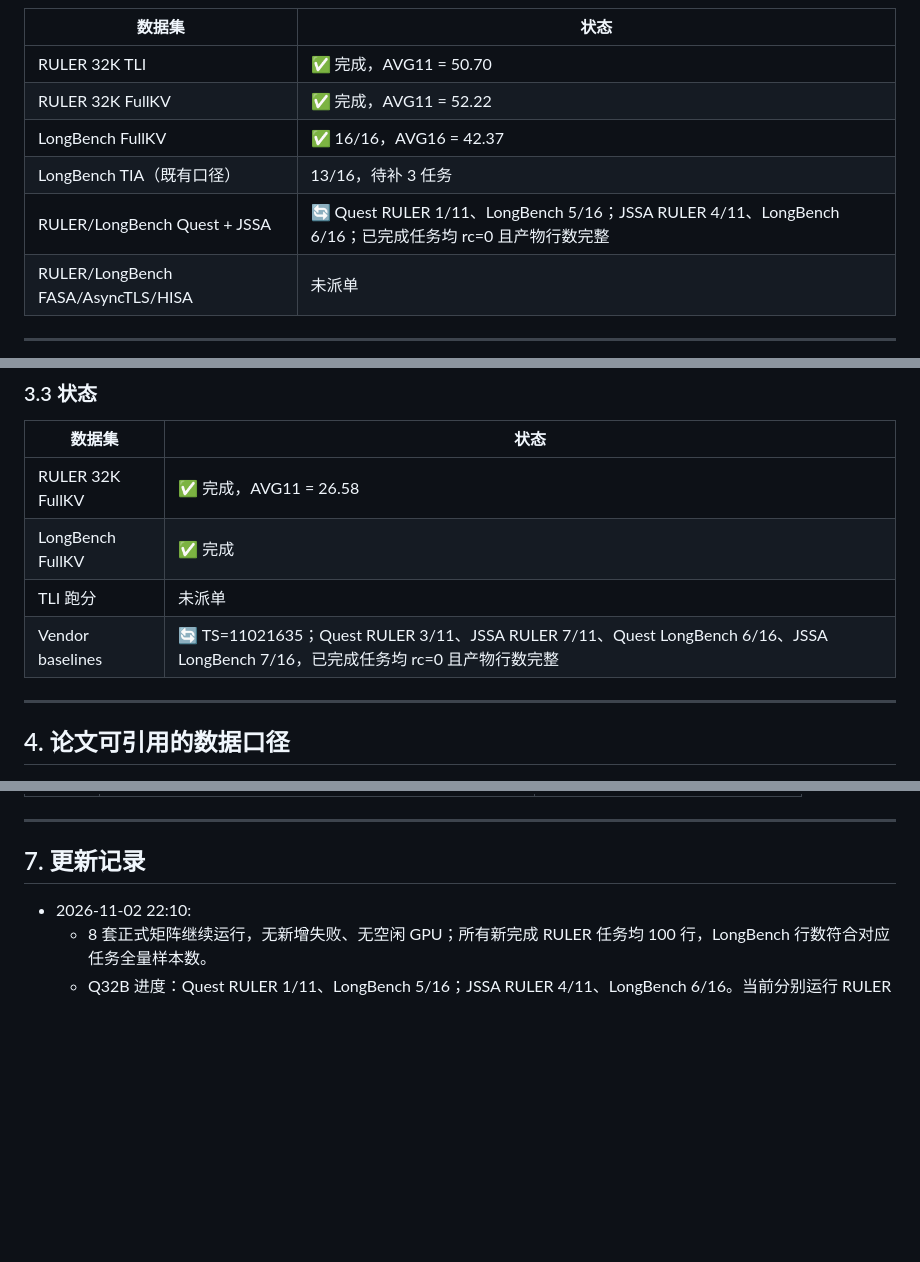
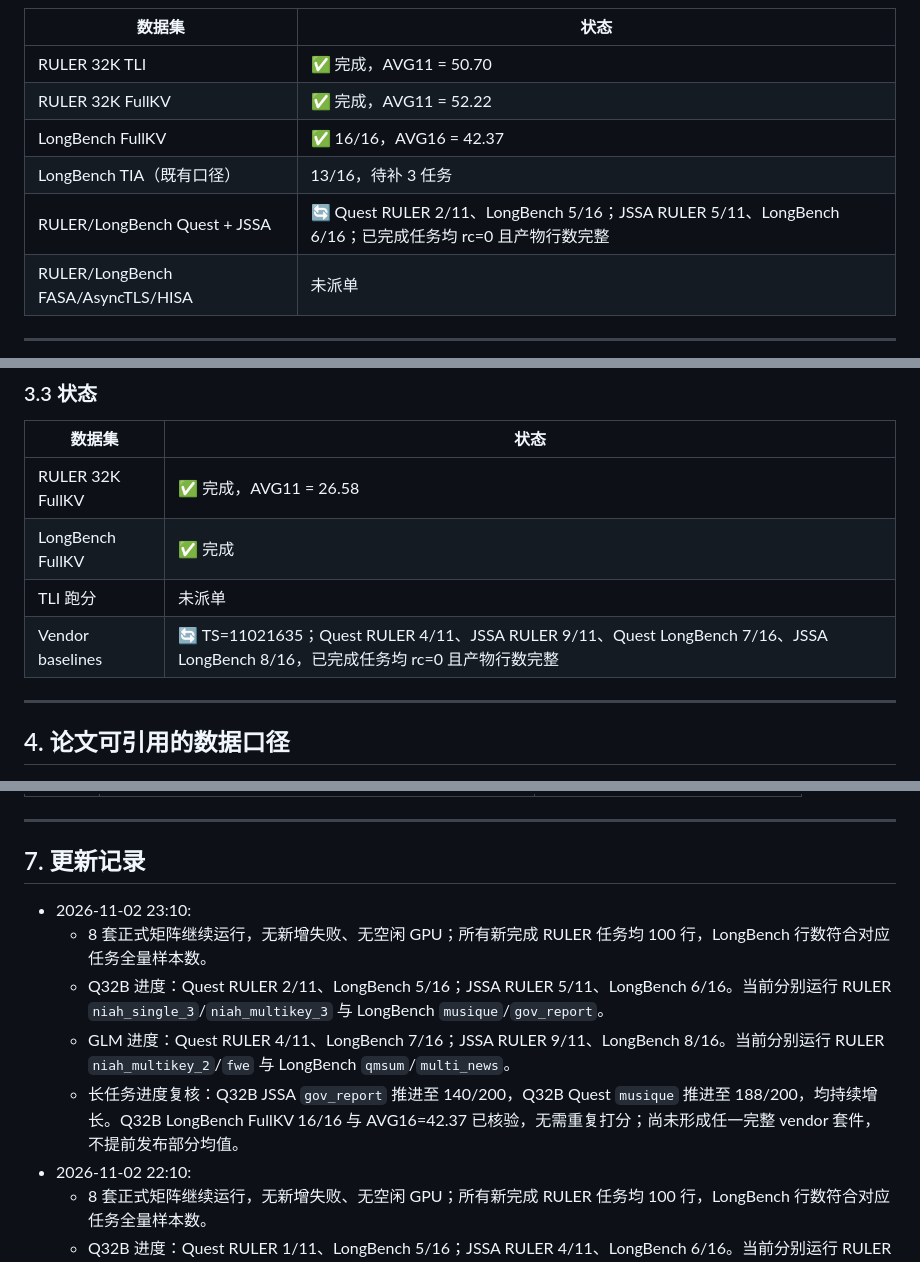
Before and after one commit to Chosen-David/two-level-attention, a Markdown page: research/docs/论文baseline矩阵补齐报告_20261031_by_claude.md, 3 parts joined by grey strips. Rendered like a GitHub page; blank space fills up the shorter version.

Commit message:
docs(baseline): 更新八套矩阵 23:10 监督进度
Co-Authored-By: Kimi <noreply@moonshot.cn>

```diff
--- a/research/docs/论文baseline矩阵补齐报告_20261031_by_claude.md
+++ b/research/docs/论文baseline矩阵补齐报告_20261031_by_claude.md
@@ -87,7 +87,7 @@ TLI 领先最接近对手 HISA +1.08，领先 JSSA +1.64，领先 FullKV +1.39
 | RULER 32K FullKV | ✅ 完成，AVG11 = 52.22 |
 | LongBench FullKV | ✅ 16/16，AVG16 = 42.37 |
 | LongBench TIA（既有口径） | 13/16，待补 3 任务 |
-| RULER/LongBench Quest + JSSA | 🔄 Quest RULER 1/11、LongBench 5/16；JSSA RULER 4/11、LongBench 6/16；已完成任务均 rc=0 且产物行数完整 |
+| RULER/LongBench Quest + JSSA | 🔄 Quest RULER 2/11、LongBench 5/16；JSSA RULER 5/11、LongBench 6/16；已完成任务均 rc=0 且产物行数完整 |
 | RULER/LongBench FASA/AsyncTLS/HISA | 未派单 |
 
 ---
@@ -128,7 +128,7 @@ TLI 领先最接近对手 HISA +1.08，领先 JSSA +1.64，领先 FullKV +1.39
 | RULER 32K FullKV | ✅ 完成，AVG11 = 26.58 |
 | LongBench FullKV | ✅ 完成 |
 | TLI 跑分 | 未派单 |
-| Vendor baselines | 🔄 TS=11021635；Quest RULER 3/11、JSSA RULER 7/11、Quest LongBench 6/16、JSSA LongBench 7/16，已完成任务均 rc=0 且产物行数完整 |
+| Vendor baselines | 🔄 TS=11021635；Quest RULER 4/11、JSSA RULER 9/11、Quest LongBench 7/16、JSSA LongBench 8/16，已完成任务均 rc=0 且产物行数完整 |
 
 ---
 
@@ -199,6 +199,11 @@ TLI 领先最接近对手 HISA +1.08，领先 JSSA +1.64，领先 FullKV +1.39
 
 ## 7. 更新记录
 
+- 2026-11-02 23:10:
+  - 8 套正式矩阵继续运行，无新增失败、无空闲 GPU；所有新完成 RULER 任务均 100 行，LongBench 行数符合对应任务全量样本数。
+  - Q32B 进度：Quest RULER 2/11、LongBench 5/16；JSSA RULER 5/11、LongBench 6/16。当前分别运行 RULER `niah_single_3`/`niah_multikey_3` 与 LongBench `musique`/`gov_report`。
+  - GLM 进度：Quest RULER 4/11、LongBench 7/16；JSSA RULER 9/11、LongBench 8/16。当前分别运行 RULER `niah_multikey_2`/`fwe` 与 LongBench `qmsum`/`multi_news`。
+  - 长任务进度复核：Q32B JSSA `gov_report` 推进至 140/200，Q32B Quest `musique` 推进至 188/200，均持续增长。Q32B LongBench FullKV 16/16 与 AVG16=42.37 已核验，无需重复打分；尚未形成任一完整 vendor 套件，不提前发布部分均值。
 - 2026-11-02 22:10:
   - 8 套正式矩阵继续运行，无新增失败、无空闲 GPU；所有新完成 RULER 任务均 100 行，LongBench 行数符合对应任务全量样本数。
   - Q32B 进度：Quest RULER 1/11、LongBench 5/16；JSSA RULER 4/11、LongBench 6/16。当前分别运行 RULER `niah_single_2`/`niah_multikey_2` 与 LongBench `musique`/`gov_report`。
```
Also changed, not shown: other parts of research/docs/论文baseline矩阵补齐报告_20261031_by_claude.md (+2 -2 lines).
